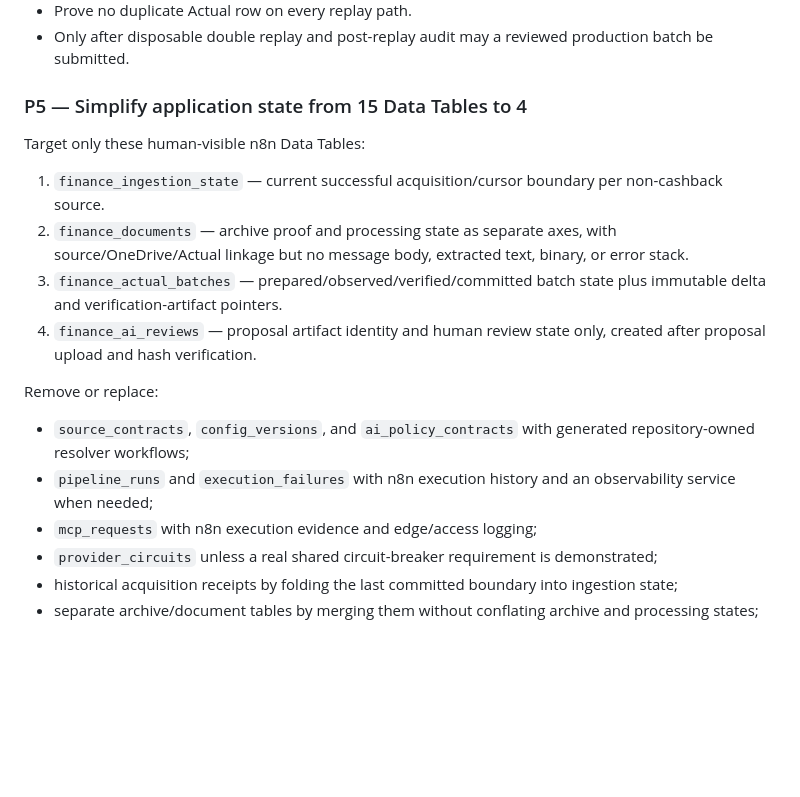
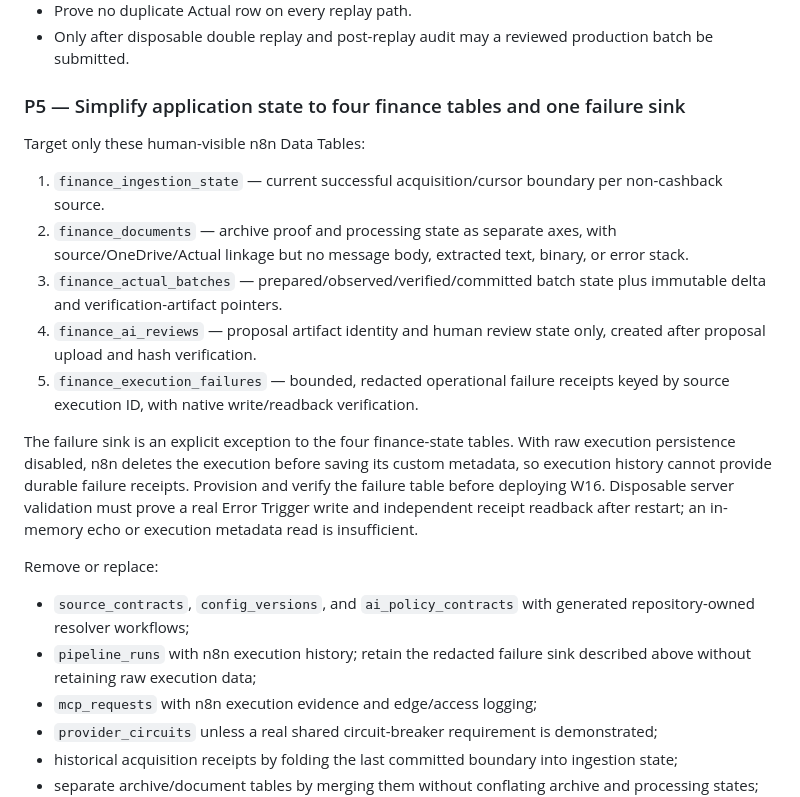
Before and after one commit to srobroek/finance-statement-tracker, a Markdown page: docs/finance-execution-plan.md, the part around the change. Drawn GitHub-style; blank space fills up the shorter version.

Commit message:
Document durable failure sink exception and retire phantom circuit claims

```diff
--- a/docs/finance-execution-plan.md
+++ b/docs/finance-execution-plan.md
@@ -169,7 +169,7 @@ Do not treat a successful unit test or workflow import as ingestion proof. Requi
 - Prove no duplicate Actual row on every replay path.
 - Only after disposable double replay and post-replay audit may a reviewed production batch be submitted.
 
-### P5 — Simplify application state from 15 Data Tables to 4
+### P5 — Simplify application state to four finance tables and one failure sink
 
 Target only these human-visible n8n Data Tables:
 
@@ -177,11 +177,19 @@ Target only these human-visible n8n Data Tables:
 2. `finance_documents` — archive proof and processing state as separate axes, with source/OneDrive/Actual linkage but no message body, extracted text, binary, or error stack.
 3. `finance_actual_batches` — prepared/observed/verified/committed batch state plus immutable delta and verification-artifact pointers.
 4. `finance_ai_reviews` — proposal artifact identity and human review state only, created after proposal upload and hash verification.
+5. `finance_execution_failures` — bounded, redacted operational failure receipts keyed by source execution ID, with native write/readback verification.
+
+The failure sink is an explicit exception to the four finance-state tables.
+With raw execution persistence disabled, n8n deletes the execution before saving
+its custom metadata, so execution history cannot provide durable failure receipts.
+Provision and verify the failure table before deploying W16. Disposable server
+validation must prove a real Error Trigger write and independent receipt readback
+after restart; an in-memory echo or execution metadata read is insufficient.
 
 Remove or replace:
 
 - `source_contracts`, `config_versions`, and `ai_policy_contracts` with generated repository-owned resolver workflows;
-- `pipeline_runs` and `execution_failures` with n8n execution history and an observability service when needed;
+- `pipeline_runs` with n8n execution history; retain the redacted failure sink described above without retaining raw execution data;
 - `mcp_requests` with n8n execution evidence and edge/access logging;
 - `provider_circuits` unless a real shared circuit-breaker requirement is demonstrated;
 - historical acquisition receipts by folding the last committed boundary into ingestion state;
```
Also changed, not shown: docs/n8n-finance-orchestration-architecture-2026-08-19.md (+3 -2 lines).
